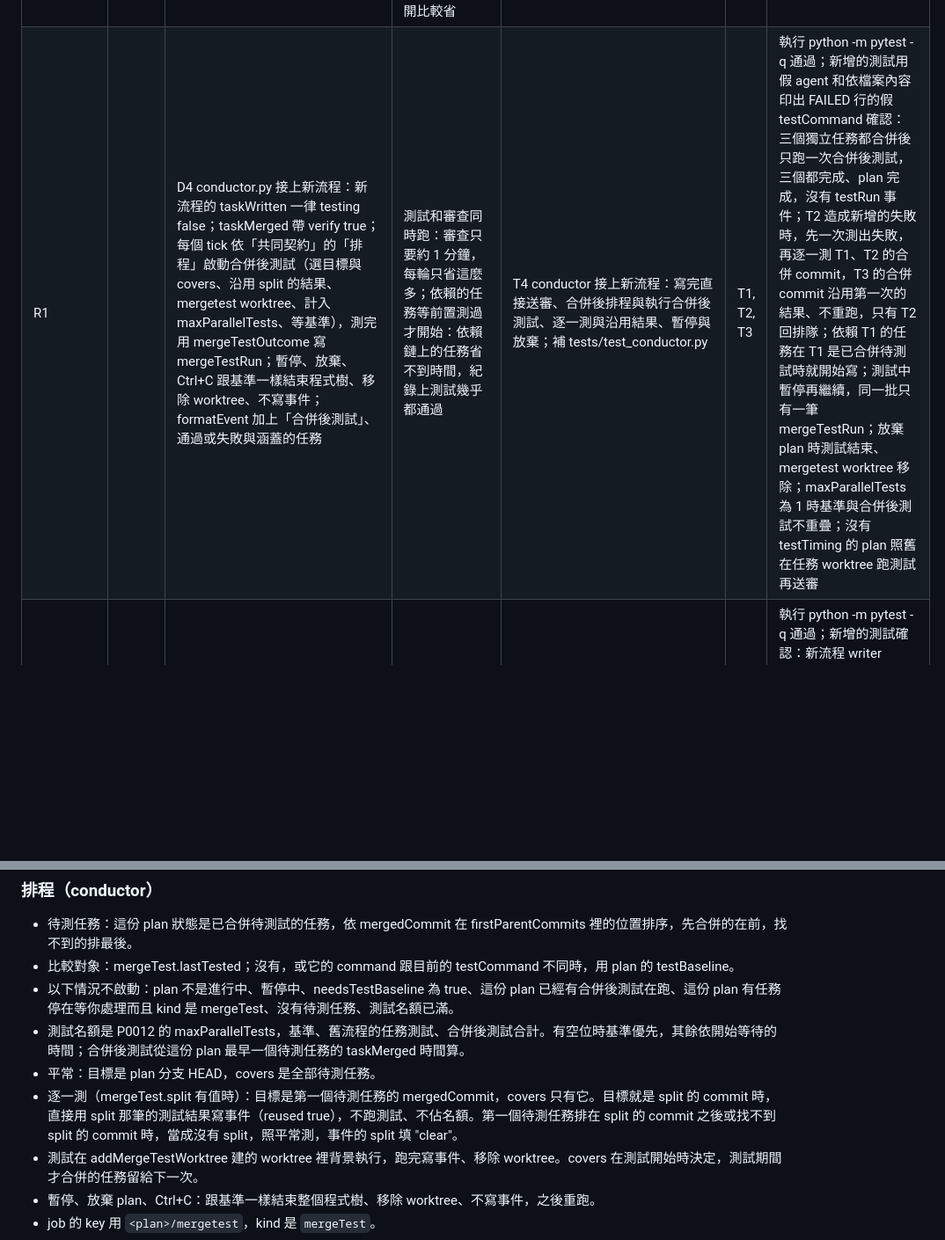
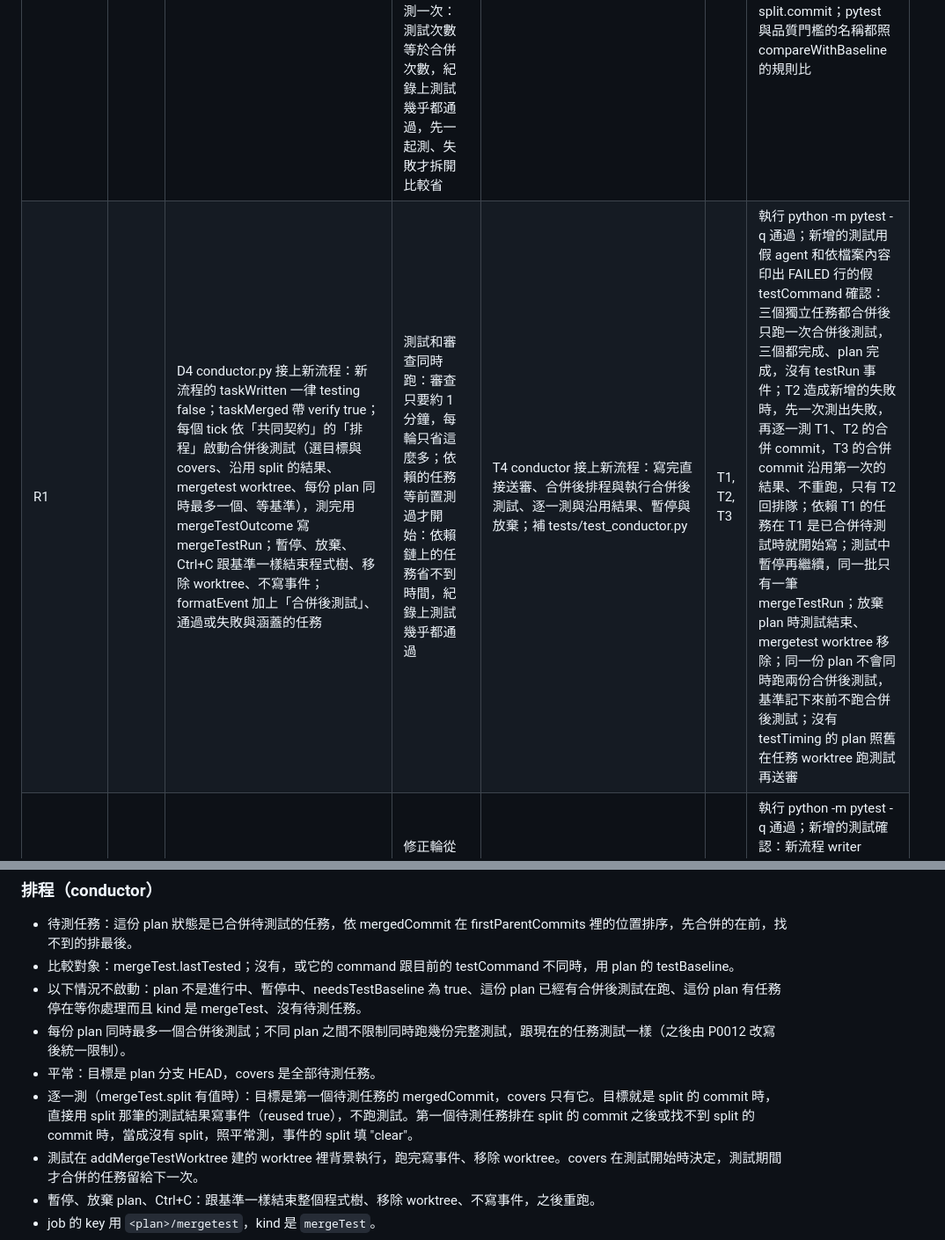
Before and after one commit to a24209422/MAMD, a Markdown page: plans/0016-test-after-merge.md, 2 parts joined by grey strips. Shown at 88% size. GitHub-like rendering; blank space fills up the shorter version.

```diff
--- a/plans/0016-test-after-merge.md
+++ b/plans/0016-test-after-merge.md
@@ -12,5 +12,5 @@ supersedes: P0015
 | R1 如果writer寫完後直接丟給reviewer，合併完後再做機器測試 | 新核准的 plan 改成：writer 寫完直接送審，審查通過就合併進 plan 分支，完整測試改在合併後對 plan 分支跑。平常只測最新的合併，一次涵蓋多個任務；涵蓋多個任務又有新增的失敗時，照合併順序逐一測，找出從哪次合併開始失敗；每次都跟上一個測過的版本比；只退回造成失敗的任務，從最新的 plan 分支往前修；依賴的任務不等測試；最後一次合併測過才算 plan 完成；已經核准的 plan 照原本流程。細節見表格下方「共同契約」 | D1 planApproved 事件記下 testTiming（新核准的一律 afterMerge，舊事件沒有這個欄位就是原流程）；board_core 新增「已合併待測試」狀態，taskState 新增 mergedCommit、mergeFailures、mergeFix，planState 新增 mergeTest，並推導 mergeTestRun 事件與 decide，規則照「共同契約」的「任務狀態」與「reducer 依 outcomes 更新任務」 | 依設定檔判斷走哪個流程：重播事件時設定可能已經改了，同一份 plan 前後會走不同流程；合併後直接算完成、測試失敗再改回來：依賴的任務和 plan 完成都會以為已經測過 | T1 board_core 與 board.py approve 加上 testTiming、已合併待測試、mergeTestRun 與 decide mergeTest 的狀態推導；補 tests/test_board_state_tasks.py、tests/test_board_state_plans.py、tests/test_board_cli.py | | 執行 python -m pytest -q 通過；新增的測試確認：沒有 testTiming 的舊事件推導結果不變；approve 寫出的 planApproved 有 testTiming afterMerge；taskMerged 帶 verify 時任務是已合併待測試、mergedCommit 等於事件的 commit、依賴它的任務出現在 readyTasks、plan 還沒完成；mergeTestRun 的 verified 讓任務完成，最後一個完成後 plan 完成；newFailure、stillFailing 讓任務回排隊、輪數加一、lastTest 與 mergeFailures 記下名稱、mergeFix 為 true、lastReviewNotes 清掉，resumable、sessionId、sessionCli、sessionModel 跟退回前相同，輪數用完時進等你處理 kind tests；unknown 進等你處理 kind mergeTest，decide retry 回到已合併待測試且輪數不變、done 直接完成；advance、split 照事件更新 planState 的 mergeTest |
 | R1 | | D2 board_git.py 新增：addMergeTestWorktree(projectDir, planId, commit) 在 `<專案>-worktrees/<plan>-mergetest` 建 detached worktree（建立前先移除舊的）、removeMergeTestWorktree，removePlanWorktrees 也會移除它；firstParentCommits(projectDir, planId) 回傳 plan 分支 first-parent 歷史的 commit（舊到新）；fastForwardTaskToPlan(projectDir, planId, taskId) 在任務 worktree 執行 git merge --ff-only plan 分支，不能快轉時丟出 GitError | 在 plan worktree 直接跑測試：測試期間 Alfred 還會合併新任務，測的內容會變，測試產物留成未追蹤檔還會擋住合併；修正時 revert 合併 commit：其他任務可能已經依賴它，修好後還要再 revert 回來 | T2 board_git 新增合併後測試 worktree、first-parent 歷史與任務分支快轉；補 tests/test_board_git.py | | 執行 python -m pytest -q tests/test_board_git.py 通過；新增的測試確認：worktree 是 detached 在指定的 commit，重建前會移除舊的，removePlanWorktrees 會移除它；firstParentCommits 依合併順序列出每次合併的 commit，不含被合併進來的任務 commit；任務分支已經合併進 plan 分支時快轉到 plan 分支 HEAD，任務分支有不在 plan 分支的 commit 時丟出 GitError |
 | R1 | | D3 conductor.py 新增純函式 mergeTestOutcome：輸入比較對象、這次的測試結果、covers、各任務的 mergeFailures、目前的 split，依「共同契約」的「判定」回傳 verdict、newFailures、outcomes、advance、split；比對沿用 compareWithBaseline | 依測試檔名或 diff 猜是哪個任務：共同介面的問題會錯判；失敗時叫 agent 診斷（P0015 的做法）：逐一測就能確定從哪次合併開始失敗，不需要多一個 agent；每次合併各測一次：測試次數等於合併次數，紀錄上測試幾乎都通過，先一起測、失敗才拆開比較省 | T3 conductor 新增合併後測試的判定函式 mergeTestOutcome；補 tests/test_conductor.py | | 執行 python -m pytest -q tests/test_conductor.py 通過；新增的測試逐一涵蓋「判定」的每一種情況：unknown、newFailure 但沒有名稱、涵蓋多個任務的 newFailure、只涵蓋一個任務的 newFailure、passed、preexisting、mergeFailures 還在的 stillFailing、逐一測到 split.commit；pytest 與品質門檻的名稱都照 compareWithBaseline 的規則比 |
-| R1 | | D4 conductor.py 接上新流程：新流程的 taskWritten 一律 testing false；taskMerged 帶 verify true；每個 tick 依「共同契約」的「排程」啟動合併後測試（選目標與 covers、沿用 split 的結果、mergetest worktree、計入 maxParallelTests、等基準），測完用 mergeTestOutcome 寫 mergeTestRun；暫停、放棄、Ctrl+C 跟基準一樣結束程式樹、移除 worktree、不寫事件；formatEvent 加上「合併後測試」、通過或失敗與涵蓋的任務 | 測試和審查同時跑：審查只要約 1 分鐘，每輪只省這麼多；依賴的任務等前置測過才開始：依賴鏈上的任務省不到時間，紀錄上測試幾乎都通過 | T4 conductor 接上新流程：寫完直接送審、合併後排程與執行合併後測試、逐一測與沿用結果、暫停與放棄；補 tests/test_conductor.py | T1, T2, T3 | 執行 python -m pytest -q 通過；新增的測試用假 agent 和依檔案內容印出 FAILED 行的假 testCommand 確認：三個獨立任務都合併後只跑一次合併後測試，三個都完成、plan 完成，沒有 testRun 事件；T2 造成新增的失敗時，先一次測出失敗，再逐一測 T1、T2 的合併 commit，T3 的合併 commit 沿用第一次的結果、不重跑，只有 T2 回排隊；依賴 T1 的任務在 T1 是已合併待測試時就開始寫；測試中暫停再繼續，同一批只有一筆 mergeTestRun；放棄 plan 時測試結束、mergetest worktree 移除；maxParallelTests 為 1 時基準與合併後測試不重疊；沒有 testTiming 的 plan 照舊在任務 worktree 跑測試再送審 |
+| R1 | | D4 conductor.py 接上新流程：新流程的 taskWritten 一律 testing false；taskMerged 帶 verify true；每個 tick 依「共同契約」的「排程」啟動合併後測試（選目標與 covers、沿用 split 的結果、mergetest worktree、每份 plan 同時最多一個、等基準），測完用 mergeTestOutcome 寫 mergeTestRun；暫停、放棄、Ctrl+C 跟基準一樣結束程式樹、移除 worktree、不寫事件；formatEvent 加上「合併後測試」、通過或失敗與涵蓋的任務 | 測試和審查同時跑：審查只要約 1 分鐘，每輪只省這麼多；依賴的任務等前置測過才開始：依賴鏈上的任務省不到時間，紀錄上測試幾乎都通過 | T4 conductor 接上新流程：寫完直接送審、合併後排程與執行合併後測試、逐一測與沿用結果、暫停與放棄；補 tests/test_conductor.py | T1, T2, T3 | 執行 python -m pytest -q 通過；新增的測試用假 agent 和依檔案內容印出 FAILED 行的假 testCommand 確認：三個獨立任務都合併後只跑一次合併後測試，三個都完成、plan 完成，沒有 testRun 事件；T2 造成新增的失敗時，先一次測出失敗，再逐一測 T1、T2 的合併 commit，T3 的合併 commit 沿用第一次的結果、不重跑，只有 T2 回排隊；依賴 T1 的任務在 T1 是已合併待測試時就開始寫；測試中暫停再繼續，同一批只有一筆 mergeTestRun；放棄 plan 時測試結束、mergetest worktree 移除；同一份 plan 不會同時跑兩份合併後測試，基準記下來前不跑合併後測試；沒有 testTiming 的 plan 照舊在任務 worktree 跑測試再送審 |
 | R1 | | D5 新流程的修正輪與 prompt：mergeFix 的任務開始寫之前先 fastForwardTaskToPlan，失敗記 agentFailed；修正輪照 writerSession 的既有規則接續上一輪的 writer 對話，不重讀整個任務；writer prompt 的測試說明改成審查通過、合併後流程才跑完整測試；有 mergeFailures 時列出失敗名稱、測到的 commit、測試輸出最後 50 行，說明資料夾已更新到最新的 plan 分支（含其他任務的改動），上一輪被審查退回時一起附上審查意見；審查 prompt 不附自動測試結果，說明完整測試在合併後才跑、驗證欄裡的完整測試（例如執行 python -m pytest -q 通過）不是這次審查要確認的、不要自己跑完整測試，修正輪另外列出要修的失敗名稱；舊流程的 prompt 文字不變 | 修正輪從任務原本的分支修：少了其他任務的改動，可能重現不了失敗；修正輪開新對話：要重讀需求和程式，writer 用量變多；審查照舊要求驗證欄的完整測試：新流程審查時還沒有完整測試結果，會一直被退回 | T5 新流程的修正輪快轉與 writer、審查 prompt；補 tests/test_board_prompts.py、tests/test_conductor.py | T4 | 執行 python -m pytest -q 通過；新增的測試確認：新流程 writer prompt 寫明合併後才跑完整測試，舊流程文字不變；修正輪 prompt 有失敗名稱、commit、測試輸出，上一輪被審查退回時也有審查意見；新流程審查 prompt 沒有「自動測試結果」、有驗證欄的說明，修正輪列出失敗名稱；修正輪開始時任務 worktree 的 HEAD 等於當時 plan 分支的 HEAD，審查收到的 diff 只有修正的改動；writer 的 CLI 和模型沒換時，修正輪的 taskStarted 是 resume true、sessionId 跟上一輪相同，Claude 的啟動參數有 --resume、Codex 用 exec resume；換了模型時開新對話；修正合併後的合併後測試通過時任務完成 |
@@ -40,10 +39,10 @@ supersedes: P0015
 
 - 待測任務：這份 plan 狀態是已合併待測試的任務，依 mergedCommit 在 firstParentCommits 裡的位置排序，先合併的在前，找不到的排最後。
 - 比較對象：mergeTest.lastTested；沒有，或它的 command 跟目前的 testCommand 不同時，用 plan 的 testBaseline。
-- 以下情況不啟動：plan 不是進行中、暫停中、needsTestBaseline 為 true、這份 plan 已經有合併後測試在跑、這份 plan 有任務停在等你處理而且 kind 是 mergeTest、沒有待測任務、測試名額已滿。
-- 測試名額是 P0012 的 maxParallelTests，基準、舊流程的任務測試、合併後測試合計。有空位時基準優先，其餘依開始等待的時間；合併後測試從這份 plan 最早一個待測任務的 taskMerged 時間算。
+- 以下情況不啟動：plan 不是進行中、暫停中、needsTestBaseline 為 true、這份 plan 已經有合併後測試在跑、這份 plan 有任務停在等你處理而且 kind 是 mergeTest、沒有待測任務。
+- 每份 plan 同時最多一個合併後測試；不同 plan 之間不限制同時跑幾份完整測試，跟現在的任務測試一樣（之後由 P0012 改寫後統一限制）。
 - 平常：目標是 plan 分支 HEAD，covers 是全部待測任務。
-- 逐一測（mergeTest.split 有值時）：目標是第一個待測任務的 mergedCommit，covers 只有它。目標就是 split 的 commit 時，直接用 split 那筆的測試結果寫事件（reused true），不跑測試、不佔名額。第一個待測任務排在 split 的 commit 之後或找不到 split 的 commit 時，當成沒有 split，照平常測，事件的 split 填 "clear"。
+- 逐一測（mergeTest.split 有值時）：目標是第一個待測任務的 mergedCommit，covers 只有它。目標就是 split 的 commit 時，直接用 split 那筆的測試結果寫事件（reused true），不跑測試。第一個待測任務排在 split 的 commit 之後或找不到 split 的 commit 時，當成沒有 split，照平常測，事件的 split 填 "clear"。
 - 測試在 addMergeTestWorktree 建的 worktree 裡背景執行，跑完寫事件、移除 worktree。covers 在測試開始時決定，測試期間才合併的任務留給下一次。
 - 暫停、放棄 plan、Ctrl+C：跟基準一樣結束整個程式樹、移除 worktree、不寫事件，之後重跑。
 - job 的 key 用 `<plan>/mergetest`，kind 是 `mergeTest`。
```
Also changed, not shown: other parts of plans/0016-test-after-merge.md (+5 -6 lines).
